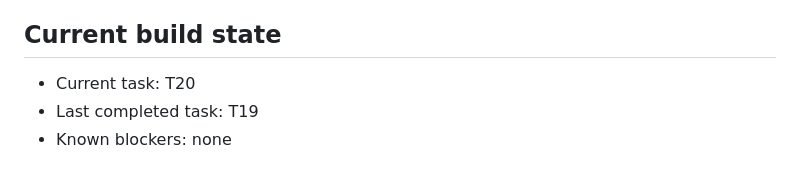
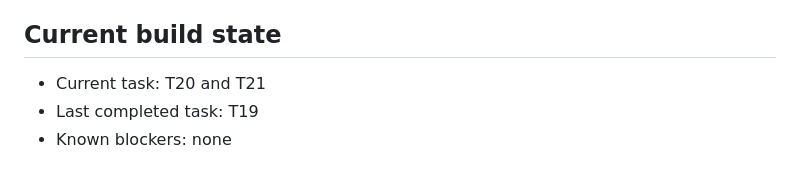
Before and after one commit to Zeeshan-ali4/AI_PEL, a Markdown page: TASK_LEDGER.md, the part around the change. Rendered like a GitHub page.

Commit message:
updated task ledger

```diff
--- a/TASK_LEDGER.md
+++ b/TASK_LEDGER.md
@@ -4,7 +4,7 @@
 
 ## Current build state
 
-- Current task: T20
+- Current task: T20 and T21
 - Last completed task: T19
 - Known blockers: none
 
```
